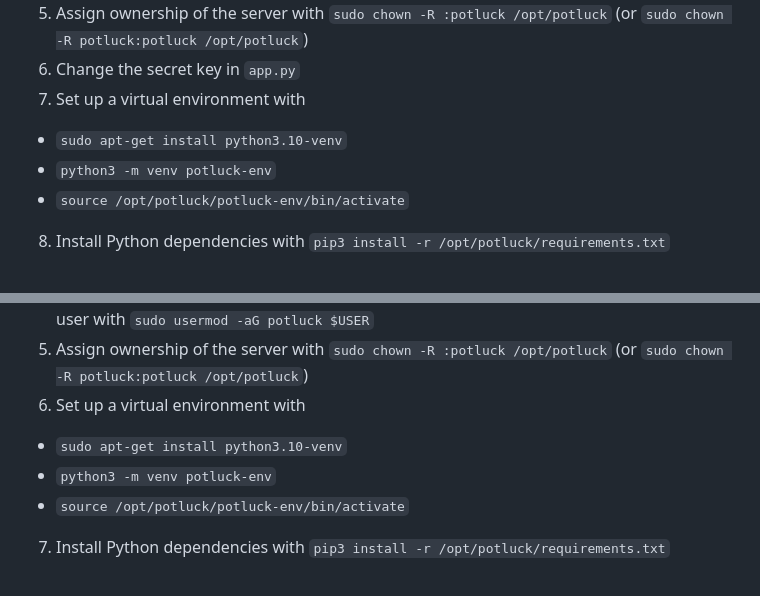
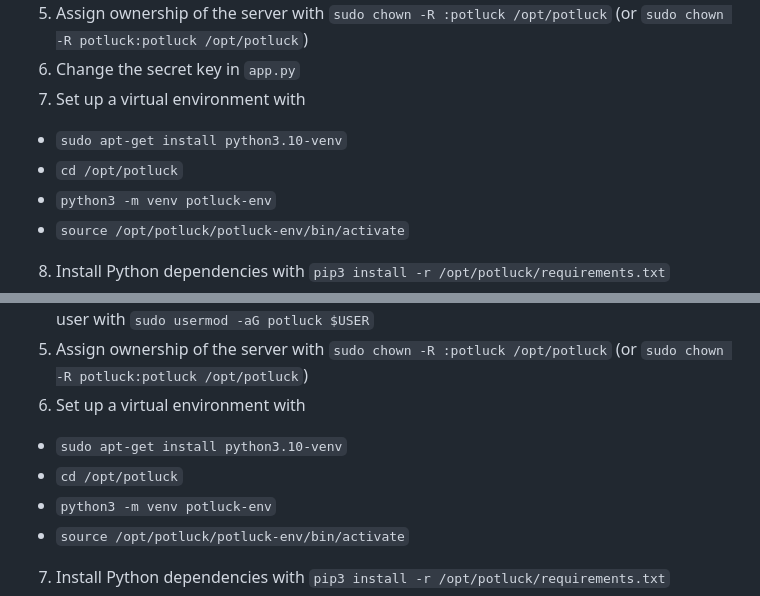
Before and after one commit to jkingsec/potluck, a Markdown page: INSTALL.md, 2 parts joined by grey strips. Drawn GitHub-style.

```diff
--- a/INSTALL.md
+++ b/INSTALL.md
@@ -14,6 +14,7 @@ Potluck is still early in development, many features have yet to be fully implem
 6. Change the secret key in `app.py`
 7. Set up a virtual environment with
   - `sudo apt-get install python3.10-venv`
+  - `cd /opt/potluck`
   - `python3 -m venv potluck-env`
   - `source /opt/potluck/potluck-env/bin/activate`
 8. Install Python dependencies with `pip3 install -r /opt/potluck/requirements.txt`
@@ -35,6 +36,7 @@ Potluck is still early in development, many features have yet to be fully implem
 5. Assign ownership of the server with `sudo chown -R :potluck /opt/potluck` (or `sudo chown -R potluck:potluck /opt/potluck`)
 6. Set up a virtual environment with
   - `sudo apt-get install python3.10-venv`
+  - `cd /opt/potluck`
   - `python3 -m venv potluck-env`
   - `source /opt/potluck/potluck-env/bin/activate`
 7. Install Python dependencies with `pip3 install -r /opt/potluck/requirements.txt`
```
